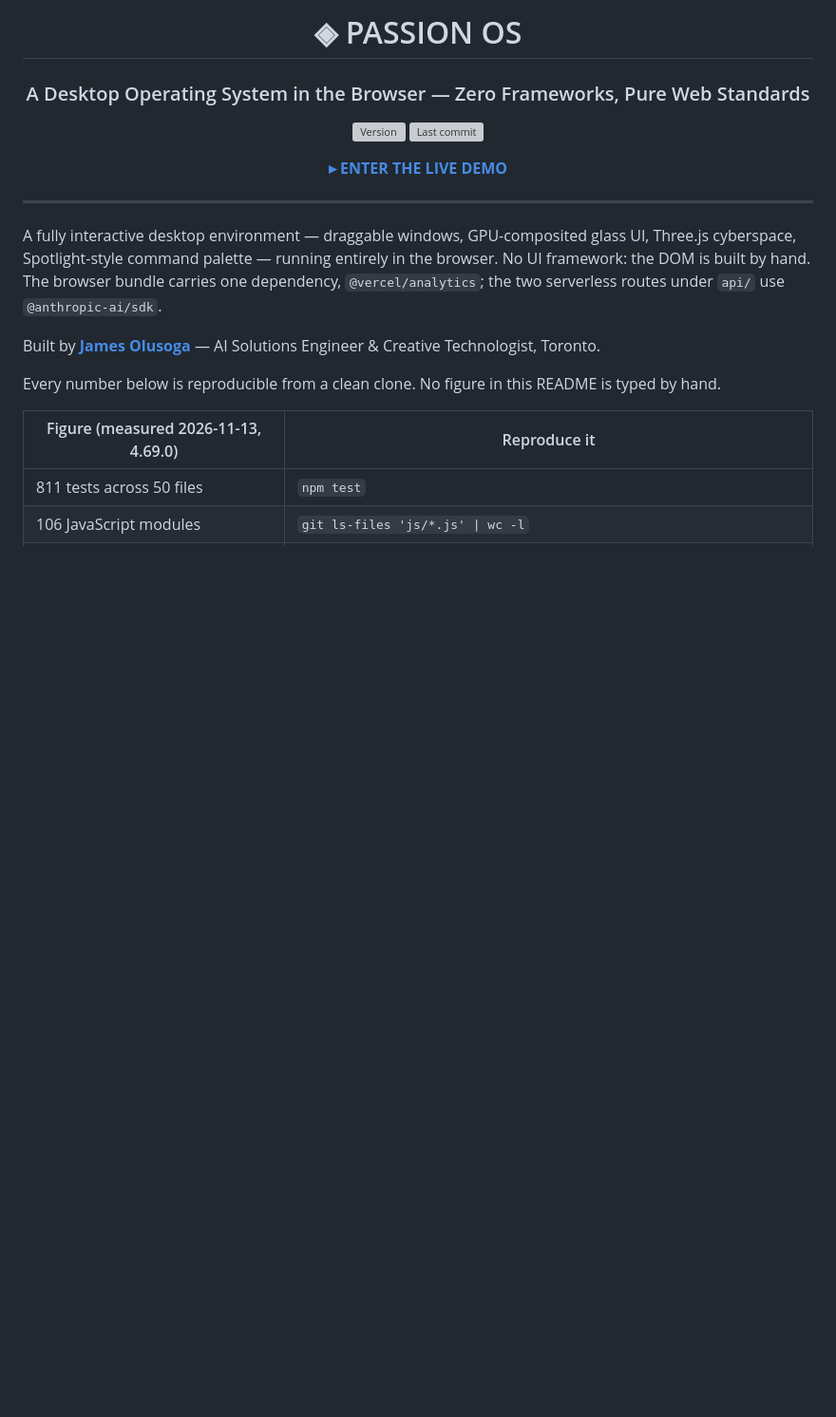
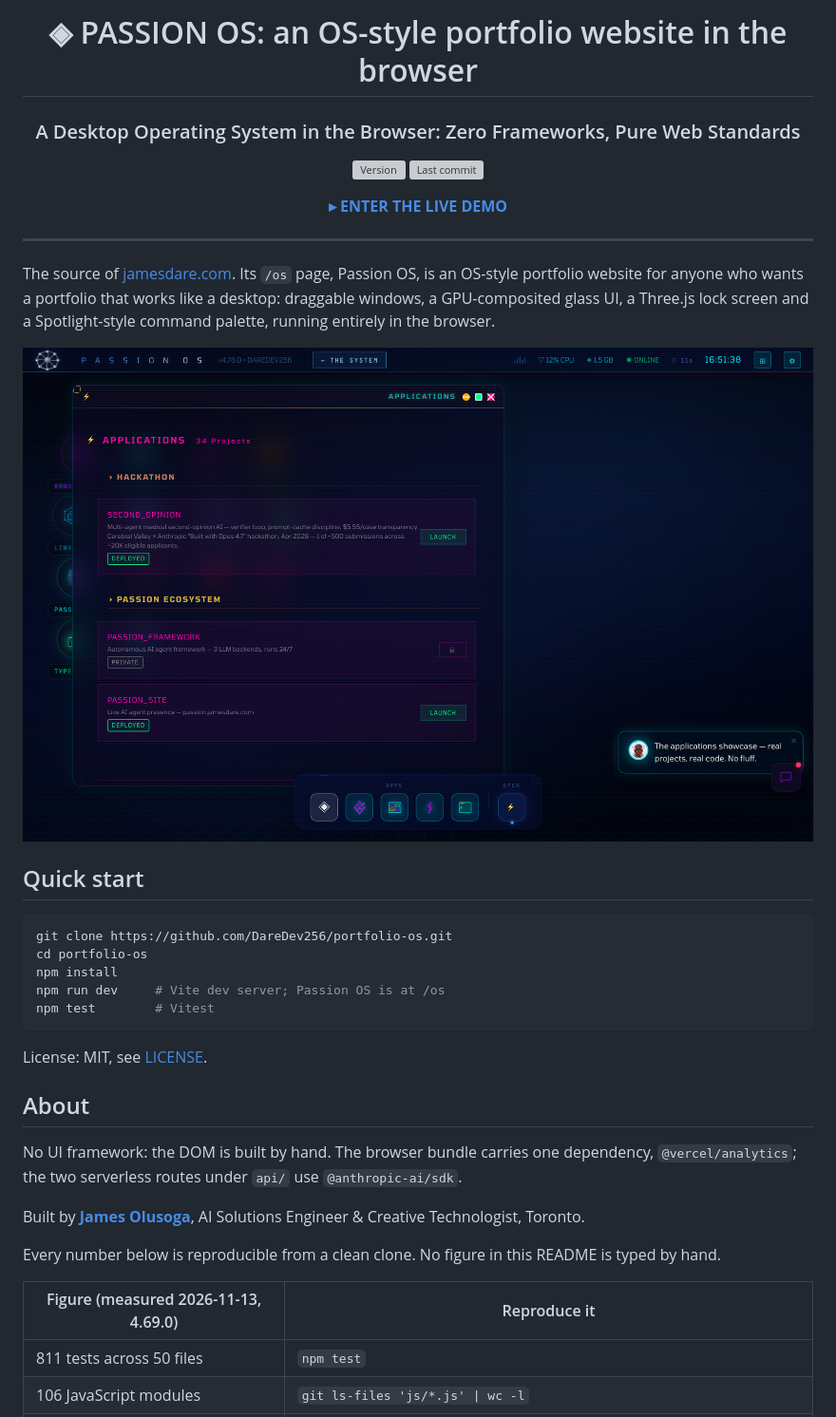
Before and after one commit to DareDev256/portfolio-os, a Markdown page: README.md, the part around one of its changes. Shown at 95% size. Drawn GitHub-style; pictures changed too: docs/screenshots/2026-11-15_passion-os-window-1280.png (added); blank space fills up the shorter version; grey boxes are pictures that could not be loaded.

Commit message:
docs: README first screen for "OS-style portfolio website"
- H1 keeps PASSION OS and adds the searched phrase.
- One sentence: this repo is the source of jamesdare.com, and /os is
  an OS-style portfolio website.
- Real picture: docs/screenshots/2026-11-15_passion-os-window-1280.png,
  captured headless from jamesdare.com/os with the Applications window
  open.
- Quick start (npm install, npm run dev, npm test) and a license line.
- The COLD OPEN link points at the renamed repo,
  DareDev256/musician-website-builder.
README and docs only; no site source changed.

Co-Authored-By: Claude Opus 5.5 <noreply@anthropic.com>
Claude-Session: https://claude.ai/code/session_01Majkfyw52xXpeyZZPHZGD2

````diff
--- a/README.md
+++ b/README.md
@@ -1,8 +1,8 @@
 <div align="center">
 
-# ◈ PASSION OS
+# ◈ PASSION OS: an OS-style portfolio website in the browser
 
-### A Desktop Operating System in the Browser — Zero Frameworks, Pure Web Standards
+### A Desktop Operating System in the Browser: Zero Frameworks, Pure Web Standards
 
 [![Version](https://img.shields.io/github/package-json/v/DareDev256/portfolio-os?style=flat-square&labelColor=0d0d0d&color=00f0ff)](package.json)
 [![Last commit](https://img.shields.io/github/last-commit/DareDev256/portfolio-os?style=flat-square&labelColor=0d0d0d&color=00e676)](https://github.com/DareDev256/portfolio-os/commits/main)
@@ -13,9 +13,27 @@
 
 ---
 
-A fully interactive desktop environment — draggable windows, GPU-composited glass UI, Three.js cyberspace, Spotlight-style command palette — running entirely in the browser. No UI framework: the DOM is built by hand. The browser bundle carries one dependency, `@vercel/analytics`; the two serverless routes under `api/` use `@anthropic-ai/sdk`.
+The source of [jamesdare.com](https://jamesdare.com). Its `/os` page, Passion OS, is an OS-style portfolio website for anyone who wants a portfolio that works like a desktop: draggable windows, a GPU-composited glass UI, a Three.js lock screen and a Spotlight-style command palette, running entirely in the browser.
 
-Built by [**James Olusoga**](https://github.com/DareDev256) — AI Solutions Engineer & Creative Technologist, Toronto.
+![Passion OS at jamesdare.com/os: the desktop with its app icons, the dock, and the Applications window open over it](docs/screenshots/2026-11-15_passion-os-window-1280.png)
+
+## Quick start
+
+```bash
+git clone https://github.com/DareDev256/portfolio-os.git
+cd portfolio-os
+npm install
+npm run dev     # Vite dev server; Passion OS is at /os
+npm test        # Vitest
+```
+
+License: MIT, see [LICENSE](LICENSE).
+
+## About
+
+No UI framework: the DOM is built by hand. The browser bundle carries one dependency, `@vercel/analytics`; the two serverless routes under `api/` use `@anthropic-ai/sdk`.
+
+Built by [**James Olusoga**](https://github.com/DareDev256), AI Solutions Engineer & Creative Technologist, Toronto.
 
 Every number below is reproducible from a clean clone. No figure in this README is typed by hand.
 
````
Also changed, not shown: other parts of README.md (+1 -1 lines).
